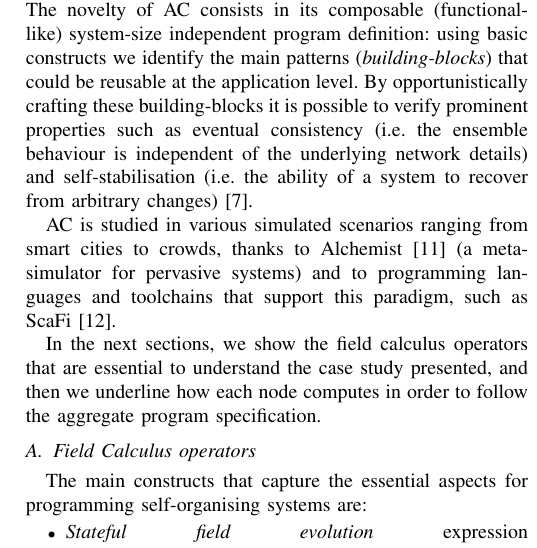
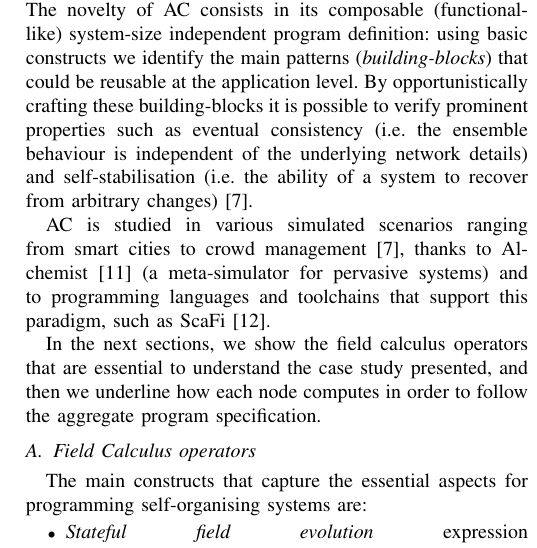
Before and after one commit to cric96/paper-2021-alpaca-workshop, a LaTeX paper (paper-2021-woa-ac-ml.tex): part of one column of page 2 of 8, cut so that both start at the same text. Compiled offline with pdfLaTeX; a missing font is replaced by an installed copy or a similar font; a LaTeX package or settings file that is missing is left out.

Commit message:
Citation needed if we claim AC to be used in various apps

```diff
--- a/paper-2021-woa-ac-ml.tex
+++ b/paper-2021-woa-ac-ml.tex
@@ -225,7 +225,7 @@ By opportunistically crafting these building-blocks it is possible to verify pro
  and self-stabilisation %~\cite{DBLP:journals/tomacs/ViroliABDP18}
  (i.e. the ability of a system to recover from arbitrary changes)~\cite{DBLP:journals/jlap/ViroliBDACP19}.
 
-AC is studied in various simulated scenarios ranging from smart cities to crowds,
+AC is studied in various simulated scenarios ranging from smart cities to crowd management~\cite{DBLP:journals/jlap/ViroliBDACP19},
  thanks to Alchemist~\cite{DBLP:journals/jos/PianiniMV13} (a meta-simulator for pervasive systems) and to programming languages and toolchains that support
  this paradigm, such as ScaFi~\cite{DBLP:conf/isola/CasadeiVAD20}. %, FCCP~\cite{DBLP:conf/acsos/Audrito20} and Protelis~\cite{PianiniSAC2015}.
 
```
